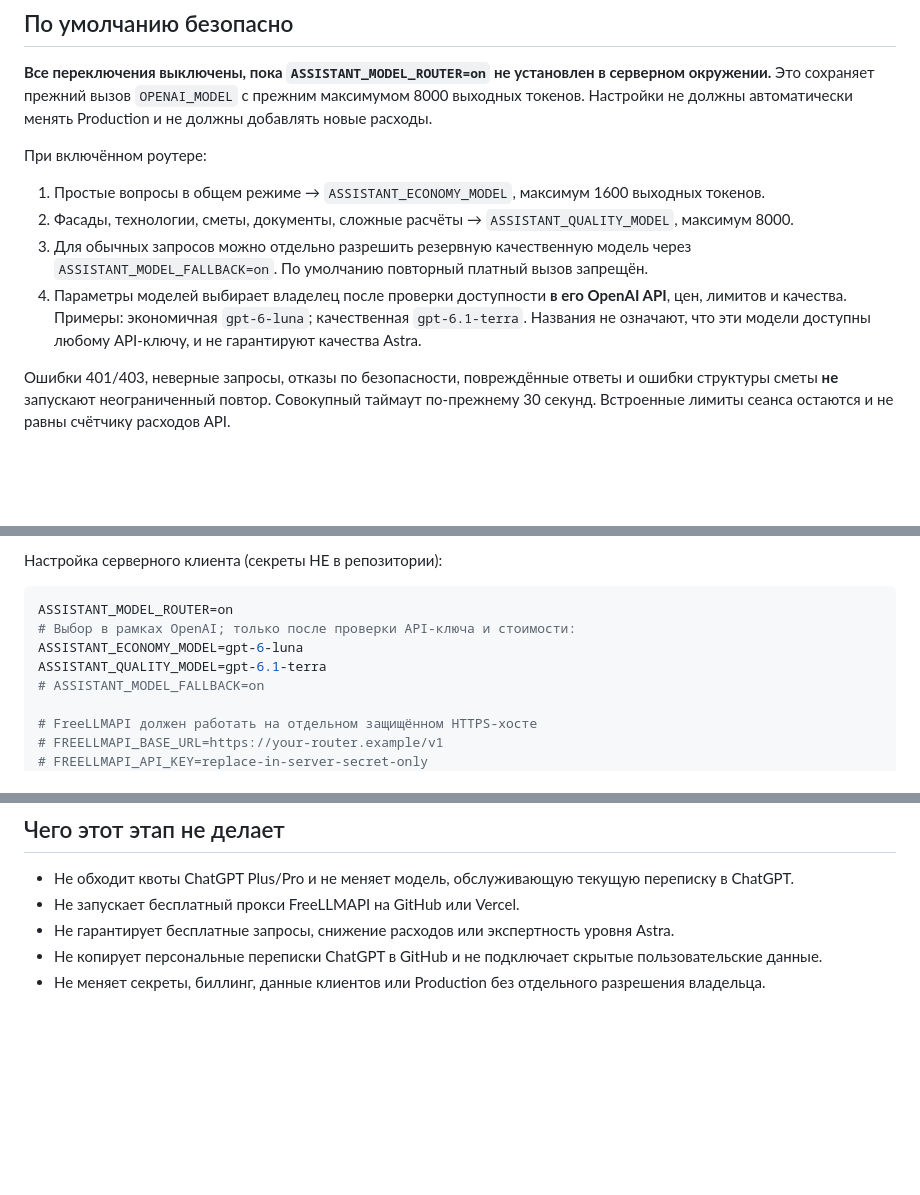
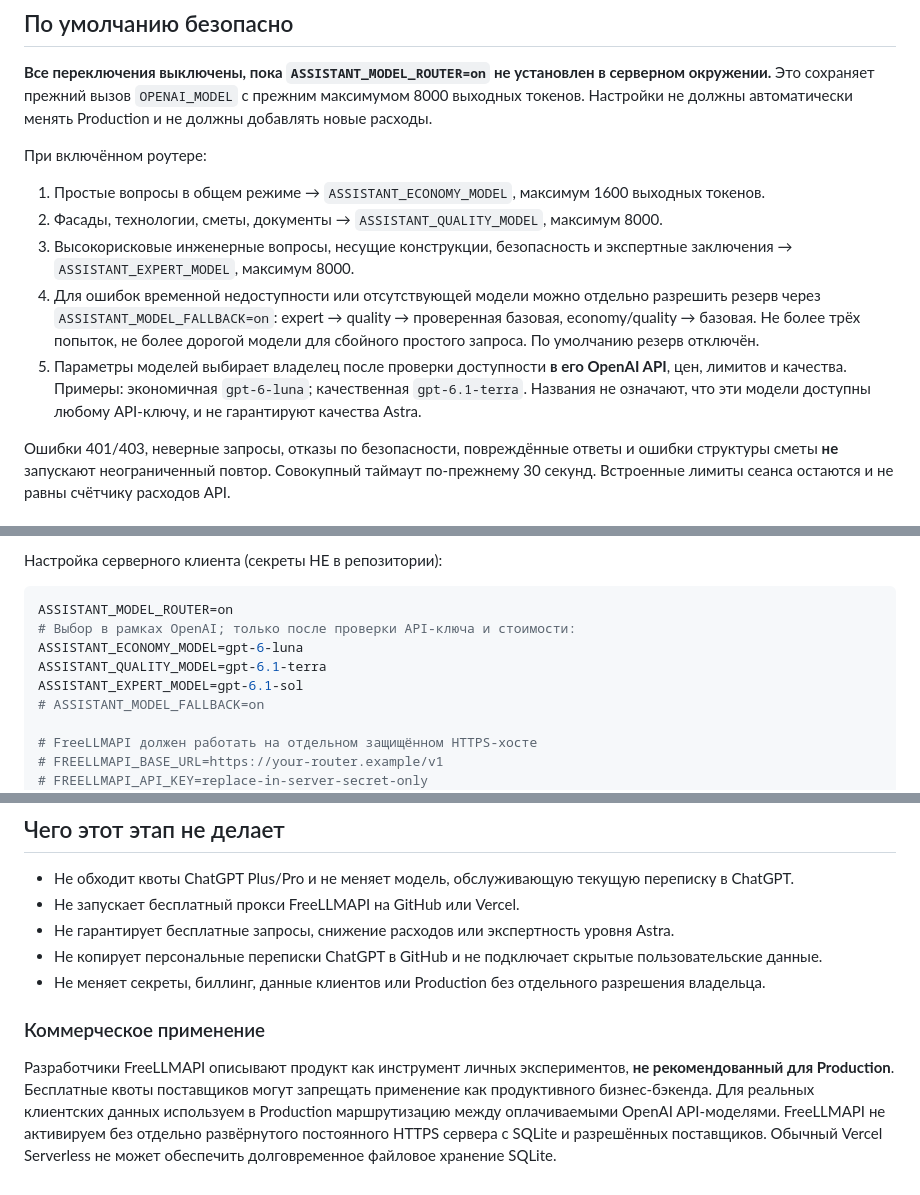
Before and after one commit to shellehs38/my-gpt-chat, a Markdown page: docs/MODEL_ROUTING_FREELLMAPI.md, 3 parts joined by grey strips. Drawn GitHub-style; blank space fills up the shorter version.

Commit message:
docs: align docs/MODEL_ROUTING_FREELLMAPI.md with three-tier production routing and gateway constraints

```diff
--- a/docs/MODEL_ROUTING_FREELLMAPI.md
+++ b/docs/MODEL_ROUTING_FREELLMAPI.md
@@ -26,9 +26,10 @@
 При включённом роутере:
 
 1. Простые вопросы в общем режиме → `ASSISTANT_ECONOMY_MODEL`, максимум 1600 выходных токенов.
-2. Фасады, технологии, сметы, документы, сложные расчёты → `ASSISTANT_QUALITY_MODEL`, максимум 8000.
-3. Для обычных запросов можно отдельно разрешить резервную качественную модель через `ASSISTANT_MODEL_FALLBACK=on`. По умолчанию повторный платный вызов запрещён.
-4. Параметры моделей выбирает владелец после проверки доступности **в его OpenAI API**, цен, лимитов и качества. Примеры: экономичная `gpt-6-luna`; качественная `gpt-6.1-terra`. Названия не означают, что эти модели доступны любому API-ключу, и не гарантируют качества Astra.
+2. Фасады, технологии, сметы, документы → `ASSISTANT_QUALITY_MODEL`, максимум 8000.
+3. Высокорисковые инженерные вопросы, несущие конструкции, безопасность и экспертные заключения → `ASSISTANT_EXPERT_MODEL`, максимум 8000.
+4. Для ошибок временной недоступности или отсутствующей модели можно отдельно разрешить резерв через `ASSISTANT_MODEL_FALLBACK=on`: expert → quality → проверенная базовая, economy/quality → базовая. Не более трёх попыток, не более дорогой модели для сбойного простого запроса. По умолчанию резерв отключён.
+5. Параметры моделей выбирает владелец после проверки доступности **в его OpenAI API**, цен, лимитов и качества. Примеры: экономичная `gpt-6-luna`; качественная `gpt-6.1-terra`. Названия не означают, что эти модели доступны любому API-ключу, и не гарантируют качества Astra.
 
 Ошибки 401/403, неверные запросы, отказы по безопасности, повреждённые ответы и ошибки структуры сметы **не** запускают неограниченный повтор. Совокупный таймаут по-прежнему 30 секунд. Встроенные лимиты сеанса остаются и не равны счётчику расходов API.
 
@@ -42,6 +43,7 @@ ASSISTANT_MODEL_ROUTER=on
 # Выбор в рамках OpenAI; только после проверки API-ключа и стоимости:
 ASSISTANT_ECONOMY_MODEL=gpt-6-luna
 ASSISTANT_QUALITY_MODEL=gpt-6.1-terra
+ASSISTANT_EXPERT_MODEL=gpt-6.1-sol
 # ASSISTANT_MODEL_FALLBACK=on
 
 # FreeLLMAPI должен работать на отдельном защищённом HTTPS-хосте
@@ -72,3 +74,7 @@ ASSISTANT_QUALITY_MODEL=gpt-6.1-terra
 - Не гарантирует бесплатные запросы, снижение расходов или экспертность уровня Astra.
 - Не копирует персональные переписки ChatGPT в GitHub и не подключает скрытые пользовательские данные.
 - Не меняет секреты, биллинг, данные клиентов или Production без отдельного разрешения владельца.
+
+### Коммерческое применение
+
+Разработчики FreeLLMAPI описывают продукт как инструмент личных экспериментов, **не рекомендованный для Production**. Бесплатные квоты поставщиков могут запрещать применение как продуктивного бизнес-бэкенда. Для реальных клиентских данных используем в Production маршрутизацию между оплачиваемыми OpenAI API-моделями. FreeLLMAPI не активируем без отдельно развёрнутого постоянного HTTPS сервера с SQLite и разрешённых поставщиков. Обычный Vercel Serverless не может обеспечить долговременное файловое хранение SQLite.
```
